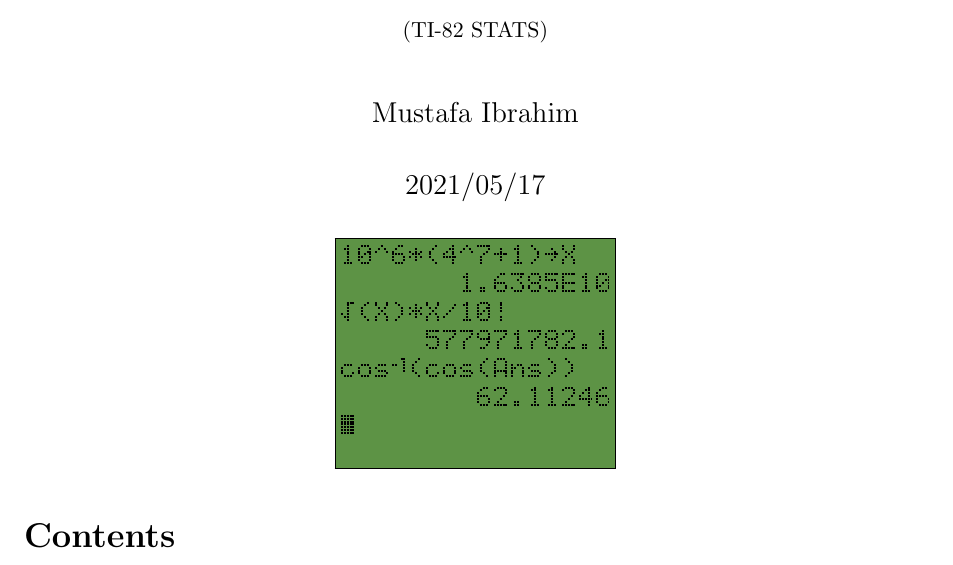
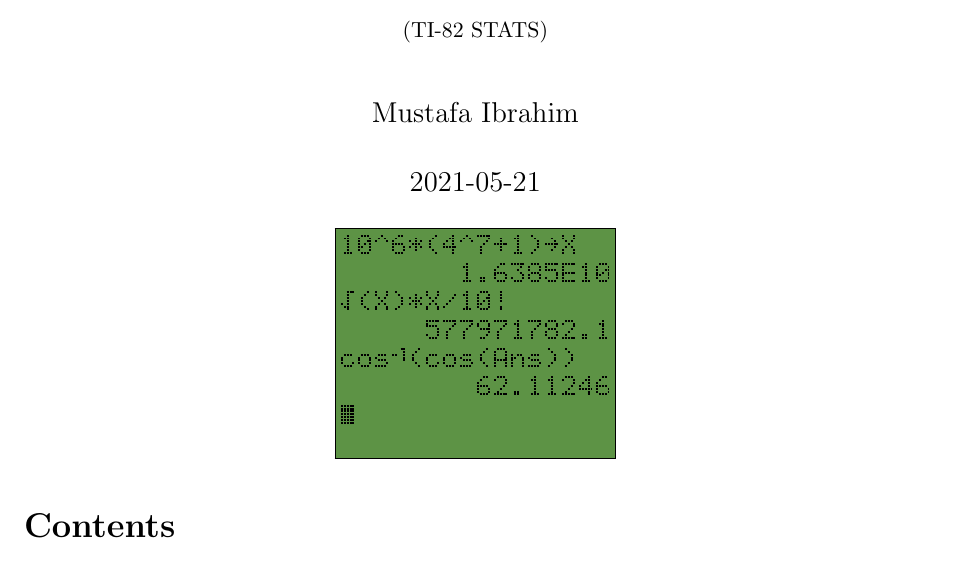
Before and after one commit to T3SQ8/tiscreen, a LaTeX document (doc/tiscreen-doc.tex): part of page 1 of 3, cut so that both start at the same text. Compiled offline with pdfLaTeX.

Commit message:
Minor README and documentation issues
Added name and license information to README and tiscreen.sty

```diff
--- a/doc/tiscreen-doc.tex
+++ b/doc/tiscreen-doc.tex
@@ -1,4 +1,5 @@
 \documentclass[a4paper,12pt]{article}
+\usepackage[iso,english]{isodate}
 \usepackage[margin=1in]{geometry}
 \usepackage[english]{babel}
 \usepackage{parskip}
@@ -18,7 +19,6 @@
 
 \title{TI calculator display\\{\small(TI-82 STATS)}}
 \author{Mustafa Ibrahim}
-\date{2021/05/17}
 
 \begin{document}
 
```
Also changed, not shown: tex/tiscreen.sty (+5 -0 lines), doc/tiscreen-doc.pdf, 1 other file.
